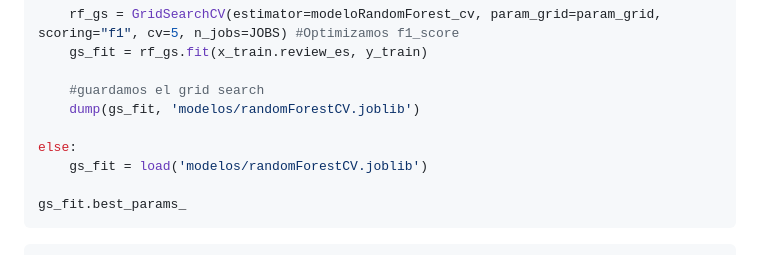
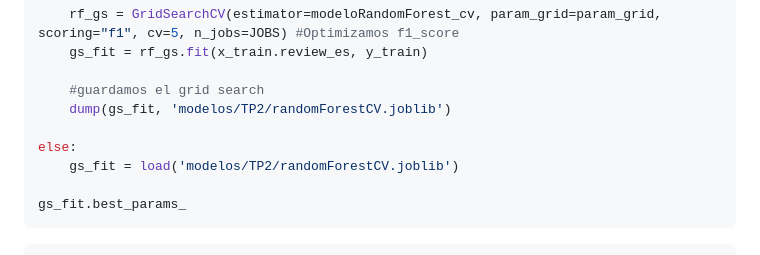
Before and after one commit to Los-persistentes-de-Pearson/7506R-1C2023-GRUPO09, a Markdown page: 7506R-1C2023-TP2-GRUPO09-CHP01.md, the part around the change. Drawn GitHub-style.

Commit message:
cambio carpeta donde se guardael gs de rf

````diff
--- a/7506R-1C2023-TP2-GRUPO09-CHP01.md
+++ b/7506R-1C2023-TP2-GRUPO09-CHP01.md
@@ -223,10 +223,10 @@ if exists('modelos/TP2/modeloRandomForestCv.joblib') == False:
     gs_fit = rf_gs.fit(x_train.review_es, y_train)
 
     #guardamos el grid search
-    dump(gs_fit, 'modelos/randomForestCV.joblib')
+    dump(gs_fit, 'modelos/TP2/randomForestCV.joblib')
 
 else:
-    gs_fit = load('modelos/randomForestCV.joblib')
+    gs_fit = load('modelos/TP2/randomForestCV.joblib')
 
 gs_fit.best_params_
 ```
````
